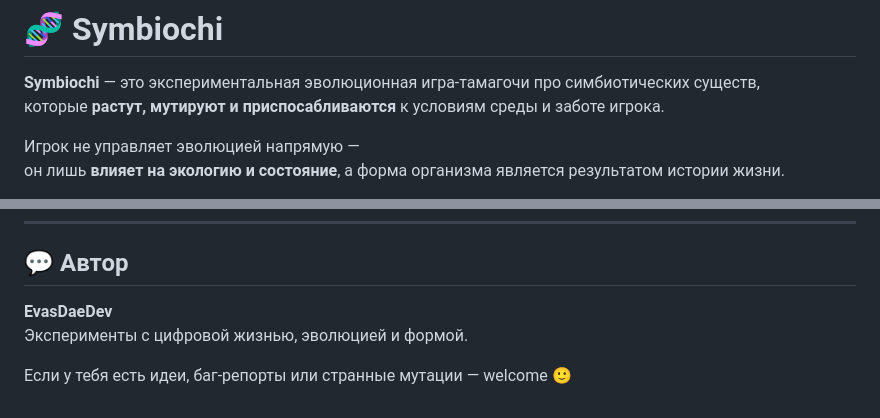
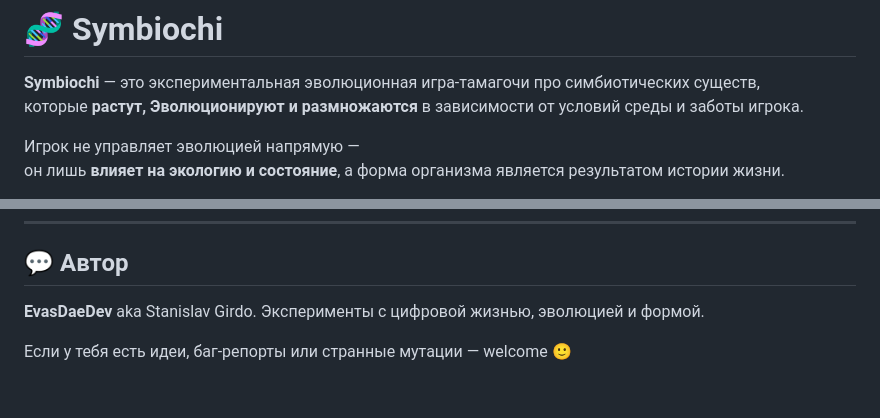
Before and after one commit to EvasDaeDev/symbiochi, a Markdown page: README.md, 2 parts joined by grey strips. Rendered like a GitHub page.

```diff
--- a/README.md
+++ b/README.md
@@ -1,7 +1,7 @@
 # 🧬 Symbiochi
 
 **Symbiochi** — это экспериментальная эволюционная игра-тамагочи про симбиотических существ,
-которые **растут, мутируют и приспосабливаются** к условиям среды и заботе игрока.
+которые **растут, Эволюционируют и размножаются** в зависимости от условий среды и заботы игрока.
 
 Игрок не управляет эволюцией напрямую —
 он лишь **влияет на экологию и состояние**, а форма организма является результатом истории жизни.
@@ -142,7 +137,7 @@ MIT (можно использовать, изучать и модифициро
 
 ## 💬 Автор
 
-**EvasDaeDev**
+**EvasDaeDev** aka Stanislav Girdo.
 Эксперименты с цифровой жизнью, эволюцией и формой.
 
 Если у тебя есть идеи, баг-репорты или странные мутации — welcome 🙂
```
Also changed, not shown: other parts of README.md (+22 -27 lines).
